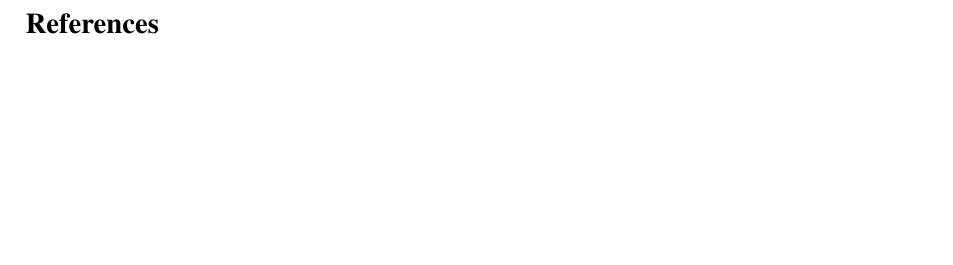
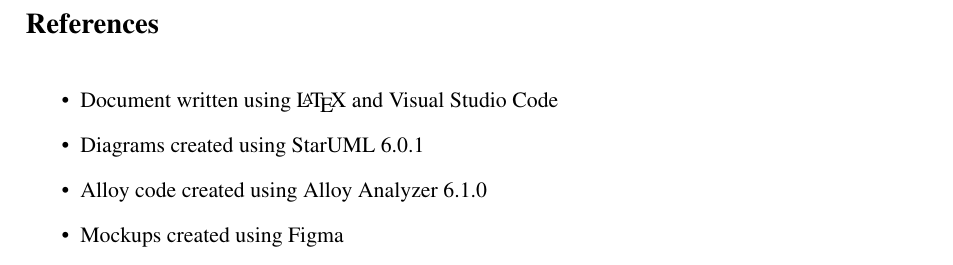
Before and after one commit to piconepaolo/PiconeRusso, a LaTeX document (main.tex): part of page 51 of 51, cut so that both start at the same text, the shorter picture padded with empty space. Compiled offline with pdfLaTeX; a LaTeX package or settings file that is missing is left out.

Commit message:
📝 Add References

```diff
--- a/main.tex
+++ b/main.tex
@@ -98,6 +98,12 @@
 \addcontentsline{toc}{section}{References}
 \bibliographystyle{plain}
 \bibliography{main}
+\begin{itemize}
+        \item Document written using \LaTeX  \ and Visual Studio Code
+        \item Diagrams created using StarUML 6.0.1
+        \item Alloy code created using Alloy Analyzer 6.1.0
+        \item Mockups created using Figma
+\end{itemize}
 %------------------------------------------------------------------------------------------------------------------------------------------------
 
 
```
